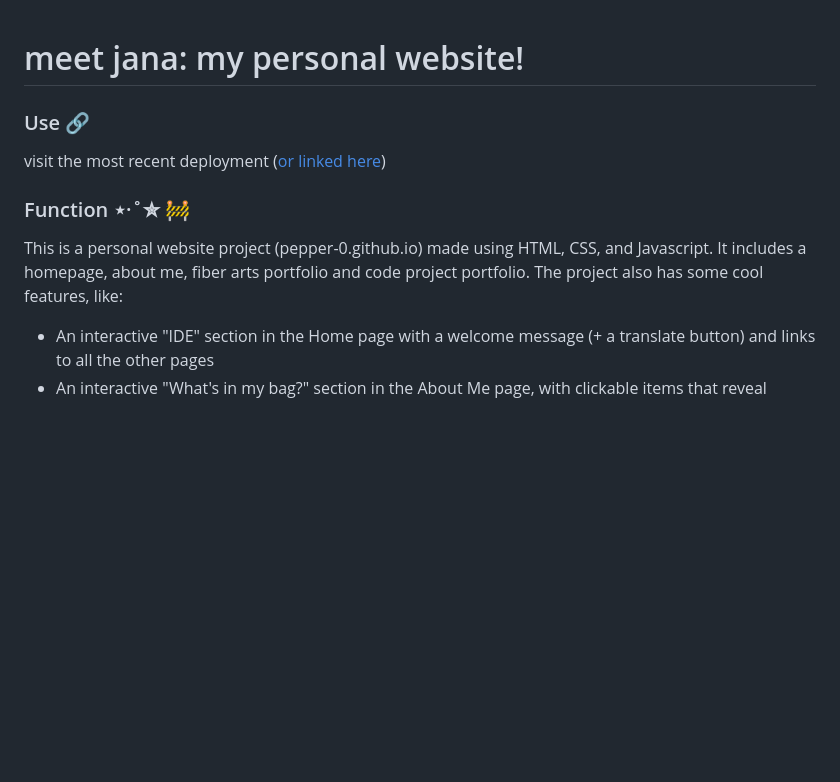
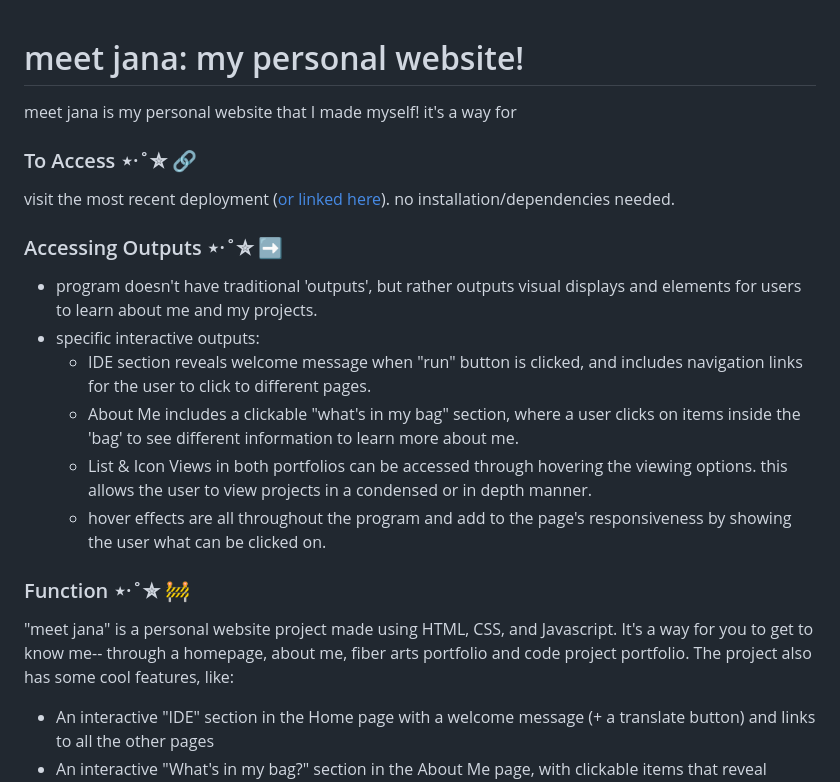
Before and after one commit to pepper-0/pepper-0.github.io, a Markdown page: README.md, the part around the change printed below. Rendered like a GitHub page; blank space fills up the shorter version.

Commit message:
update README.md to include csp work requirements

```diff
--- a/README.md
+++ b/README.md
@@ -1,10 +1,19 @@
 # meet jana: my personal website!
+meet jana is my personal website that I made myself! it's a way for
 
-### Use 🔗
-visit the most recent deployment ([or linked here](https://pepper-0.github.io/meet-jana/))
+### To Access ⋆·˚✮ 🔗
+visit the most recent deployment ([or linked here](https://pepper-0.github.io/meet-jana/)). no installation/dependencies needed.
+
+### Accessing Outputs ⋆·˚✮ ➡️
+- program doesn't have traditional 'outputs', but rather outputs visual displays and elements for users to learn about me and my projects.
+- specific interactive outputs:
+  - IDE section reveals welcome message when "run" button is clicked, and includes navigation links for the user to click to different pages.
+  - About Me includes a clickable "what's in my bag" section, where a user clicks on items inside the 'bag' to see different information to learn more about me.
+  - List & Icon Views in both portfolios can be accessed through hovering the viewing options. this allows the user to view projects in a condensed or in depth manner.
+  - hover effects are all throughout the program and add to the page's responsiveness by showing the user what can be clicked on.
 
 ### Function ⋆·˚✮ 🚧
-This is a personal website project (pepper-0.github.io) made using HTML, CSS, and Javascript. It includes a homepage, about me, fiber arts portfolio and code project portfolio. The project also has some cool features, like:
+"meet jana" is a personal website project made using HTML, CSS, and Javascript. It's a way for you to get to know me-- through a homepage, about me, fiber arts portfolio and code project portfolio. The project also has some cool features, like:
 - An interactive "IDE" section in the Home page with a welcome message (+ a translate button) and links to all the other pages
 - An interactive "What's in my bag?" section in the About Me page, with clickable items that reveal information about myself
 - A dropdown in both the fiber arts portfolio and code projects portfolio that controls the way the projects are displayed (either list or icon view). List view offers a condensed version of items which can be expanded into icon view when clicked. Icon view shows a full version of all projects.
```
Also changed, not shown: other parts of README.md (+3 -0 lines).
